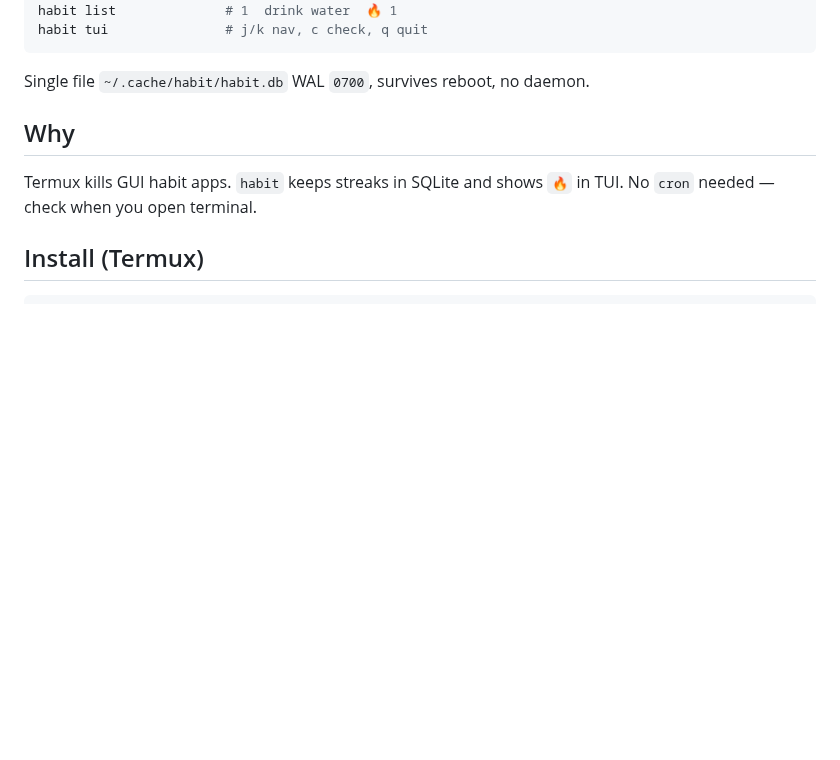
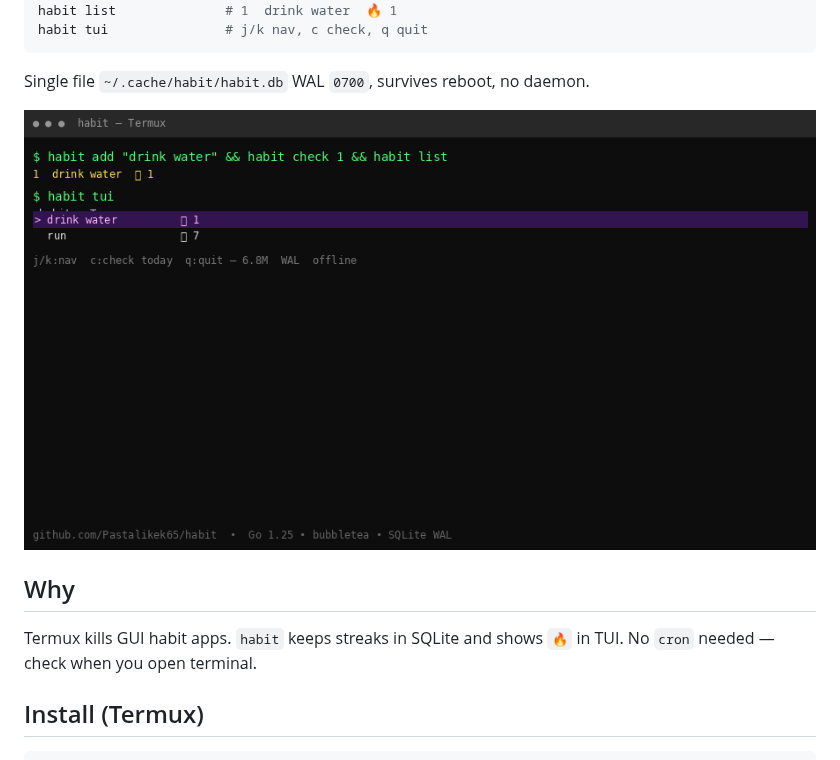
Before and after one commit to Pastalikek65/habit, a Markdown page: README.md, the part around the change. GitHub-like rendering; pictures changed too: demo.gif (added); blank space fills up the shorter version.

````diff
--- a/README.md
+++ b/README.md
@@ -17,6 +17,8 @@ habit tui               # j/k nav, c check, q quit
 ```
 
 Single file `~/.cache/habit/habit.db` WAL `0700`, survives reboot, no daemon.
+
+![demo](https://raw.githubusercontent.com/Pastalikek65/habit/main/demo.gif)
 
 ## Why
 
````
Also changed, not shown: CHANGELOG.md (added, +13 -0 lines), CODE_OF_CONDUCT.md (added, +3 -0 lines), CONTRIBUTING.md (added, +12 -0 lines), SECURITY.md (added, +7 -0 lines), 4 other files.
